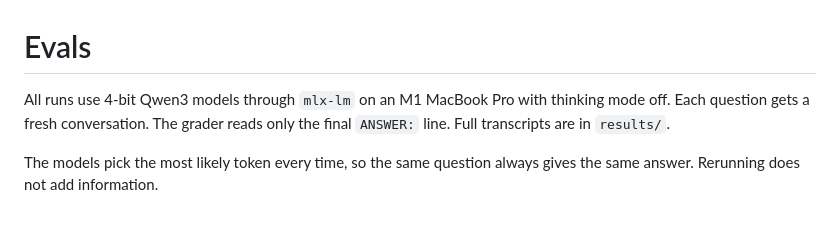
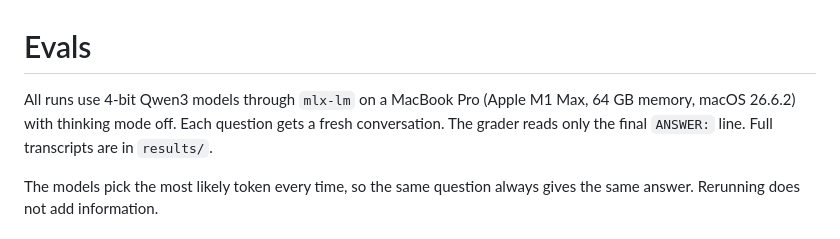
Before and after one commit to rpatel-23/ornate, a Markdown page: EVALS.md, the part around the change. GitHub-like rendering.

```diff
--- a/EVALS.md
+++ b/EVALS.md
@@ -1,6 +1,6 @@
 # Evals
 
-All runs use 4-bit Qwen3 models through `mlx-lm` on an M1 MacBook Pro with thinking mode off. Each question gets a fresh conversation. The grader reads only the final `ANSWER:` line. Full transcripts are in `results/`.
+All runs use 4-bit Qwen3 models through `mlx-lm` on a MacBook Pro (Apple M1 Max, 64 GB memory, macOS 26.6.2) with thinking mode off. Each question gets a fresh conversation. The grader reads only the final `ANSWER:` line. Full transcripts are in `results/`.
 
 The models pick the most likely token every time, so the same question always gives the same answer. Rerunning does not add information.
 
```
Also changed, not shown: README.md (+2 -0 lines).
